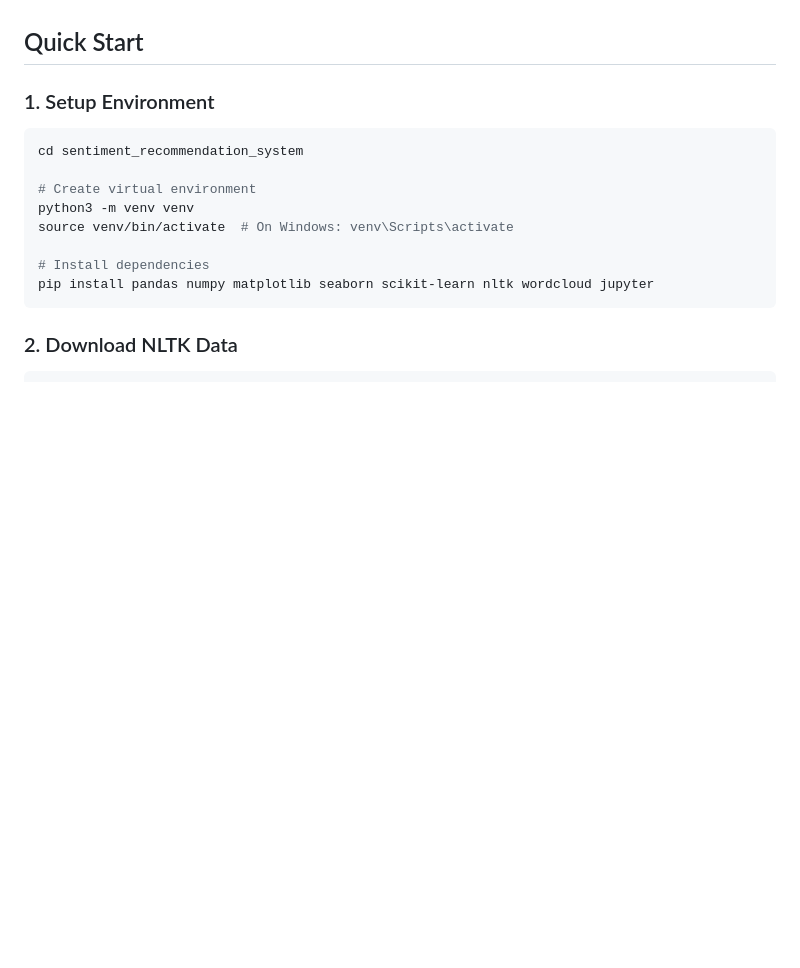
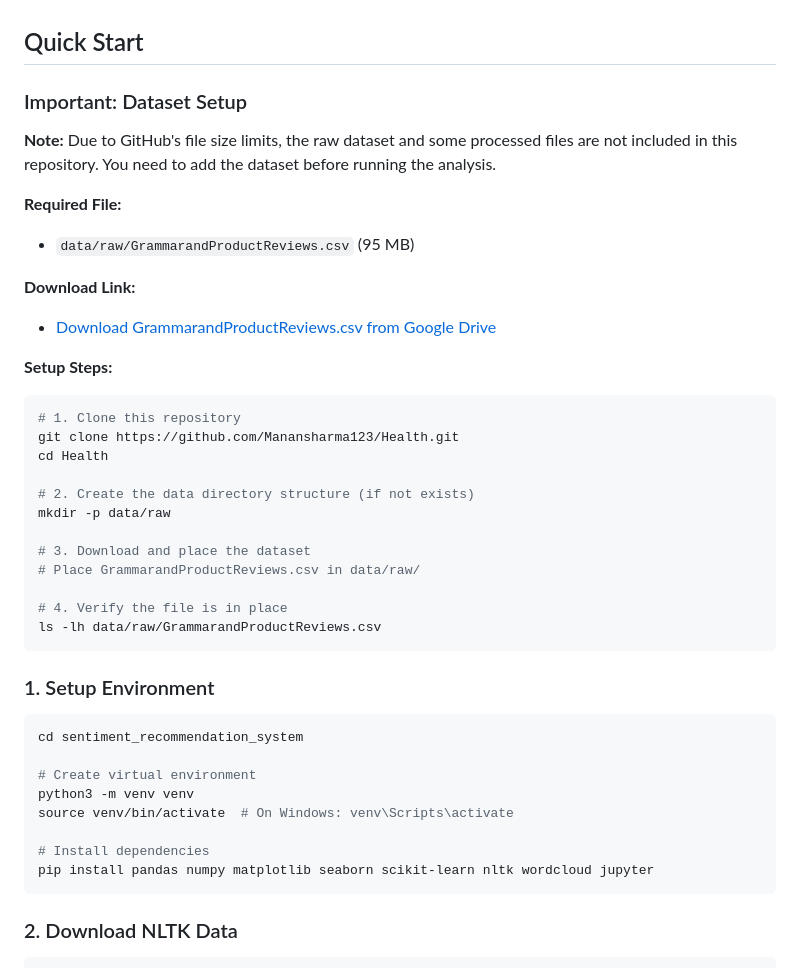
Before and after one commit to Manansharma123/Health, a Markdown page: README.md, the part around the change printed below. GitHub-like rendering; blank space fills up the shorter version.

````diff
--- a/README.md
+++ b/README.md
@@ -12,6 +12,32 @@ This project performs end-to-end sentiment analysis on e-commerce product review
 - Interactive visualizations
 
 ##  Quick Start
+
+### Important: Dataset Setup
+
+**Note:** Due to GitHub's file size limits, the raw dataset and some processed files are not included in this repository. You need to add the dataset before running the analysis.
+
+**Required File:**
+- `data/raw/GrammarandProductReviews.csv` (95 MB)
+
+**Download Link:**
+- [Download GrammarandProductReviews.csv from Google Drive](https://drive.google.com/file/d/1ehbk5Gk54nQvmep_dduAkTcQpV3I8aOZ/view)
+
+**Setup Steps:**
+```bash
+# 1. Clone this repository
+git clone https://github.com/Manansharma123/Health.git
+cd Health
+
+# 2. Create the data directory structure (if not exists)
+mkdir -p data/raw
+
+# 3. Download and place the dataset
+# Place GrammarandProductReviews.csv in data/raw/
+
+# 4. Verify the file is in place
+ls -lh data/raw/GrammarandProductReviews.csv
+```
 
 ### 1. Setup Environment
 
````
Also changed, not shown: other parts of README.md (+30 -0 lines).
